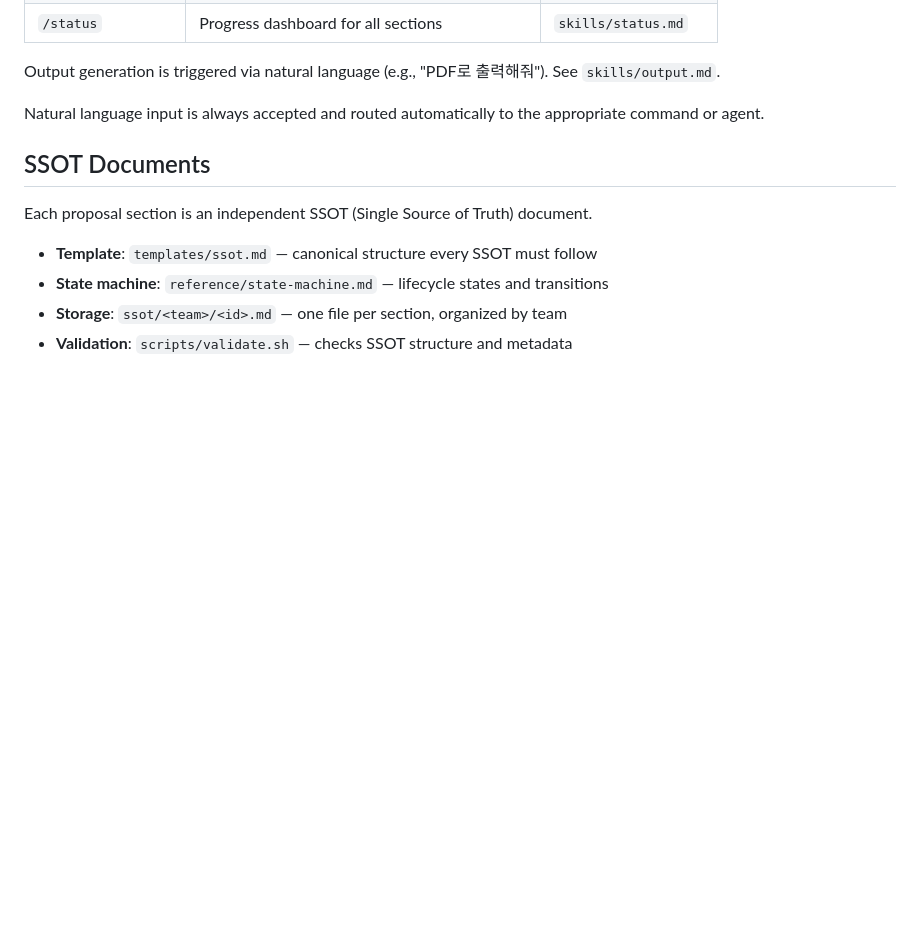
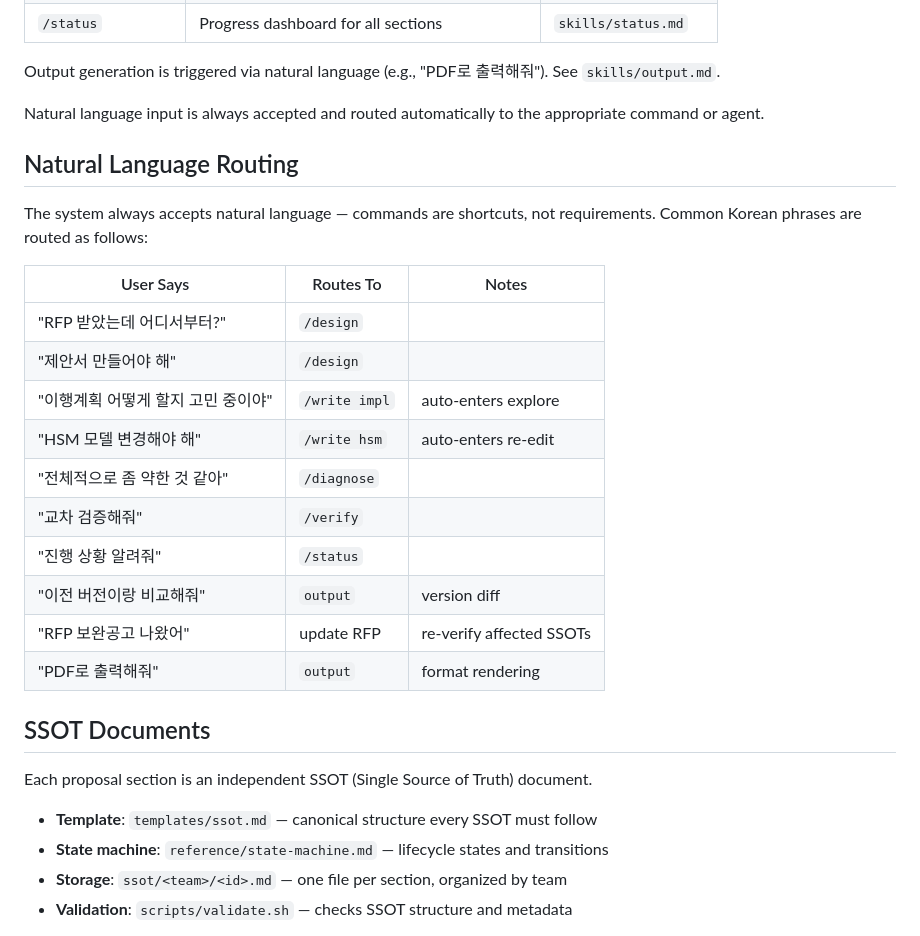
Before and after one commit to DinN0000/bidkit, a Markdown page: CLAUDE.md, the part around the change. Rendered like a GitHub page; blank space fills up the shorter version.

Commit message:
feat: add natural language routing rules to CLAUDE.md
Co-Authored-By: Claude Sonnet 4.6 <noreply@anthropic.com>

```diff
--- a/CLAUDE.md
+++ b/CLAUDE.md
@@ -38,6 +38,24 @@ See `skills/output.md`.
 
 Natural language input is always accepted and routed automatically to the
 appropriate command or agent.
+
+## Natural Language Routing
+
+The system always accepts natural language — commands are shortcuts, not requirements.
+Common Korean phrases are routed as follows:
+
+| User Says | Routes To | Notes |
+|-----------|-----------|-------|
+| "RFP 받았는데 어디서부터?" | `/design` | |
+| "제안서 만들어야 해" | `/design` | |
+| "이행계획 어떻게 할지 고민 중이야" | `/write impl` | auto-enters explore |
+| "HSM 모델 변경해야 해" | `/write hsm` | auto-enters re-edit |
+| "전체적으로 좀 약한 것 같아" | `/diagnose` | |
+| "교차 검증해줘" | `/verify` | |
+| "진행 상황 알려줘" | `/status` | |
+| "이전 버전이랑 비교해줘" | `output` | version diff |
+| "RFP 보완공고 나왔어" | update RFP | re-verify affected SSOTs |
+| "PDF로 출력해줘" | `output` | format rendering |
 
 ## SSOT Documents
 
```
